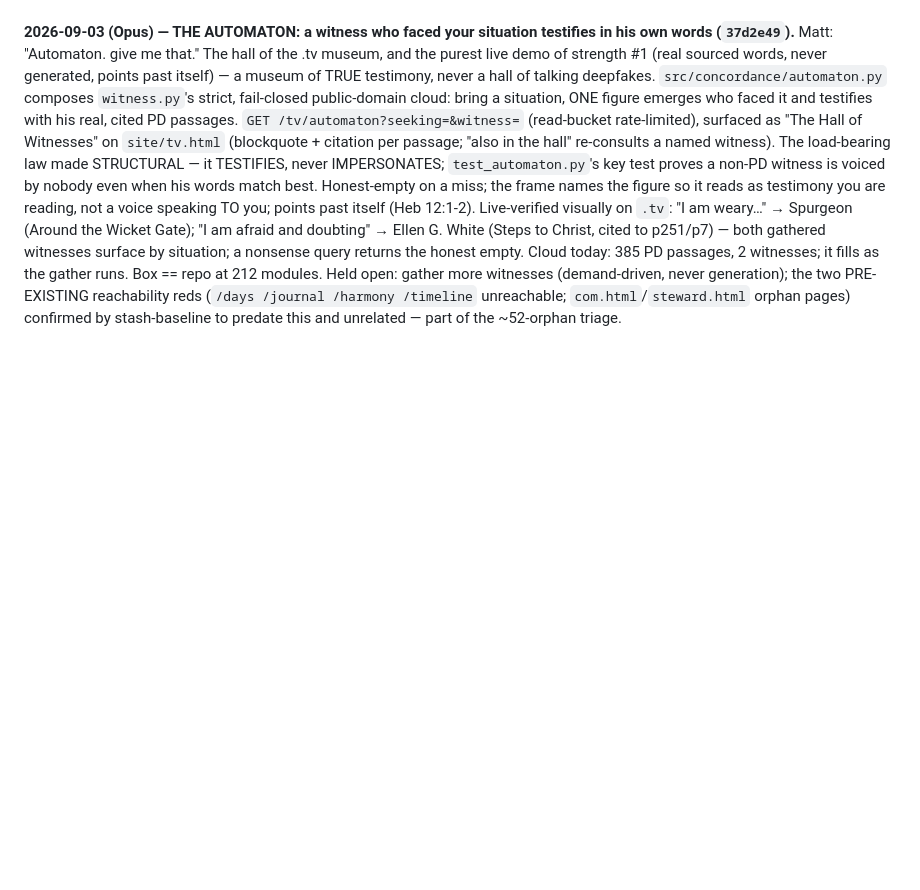
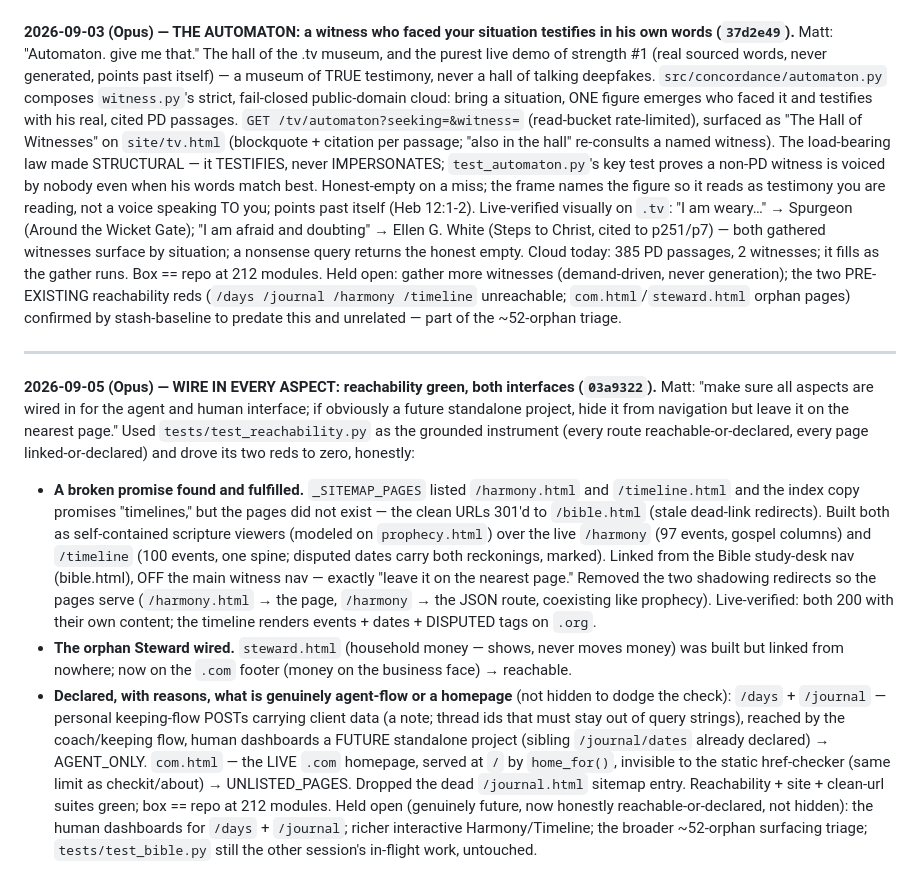
Before and after one commit to matharrismma/concordance-2, a Markdown page: docs/OPERATIONS_LOG.md, the part around the change. Rendered like a GitHub page; blank space fills up the shorter version.

Commit message:
Log the wire-in-every-aspect pass
Co-Authored-By: Claude Opus 4.8 <noreply@anthropic.com>

```diff
--- a/docs/OPERATIONS_LOG.md
+++ b/docs/OPERATIONS_LOG.md
@@ -907,3 +907,32 @@ the honest empty. Cloud today: 385 PD passages, 2 witnesses; it fills as the gat
 at 212 modules. Held open: gather more witnesses (demand-driven, never generation); the two PRE-EXISTING
 reachability reds (`/days /journal /harmony /timeline` unreachable; `com.html`/`steward.html` orphan
 pages) confirmed by stash-baseline to predate this and unrelated — part of the ~52-orphan triage.
+
+---
+
+**2026-09-05 (Opus) — WIRE IN EVERY ASPECT: reachability green, both interfaces (`03a9322`).** Matt:
+"make sure all aspects are wired in for the agent and human interface; if obviously a future standalone
+project, hide it from navigation but leave it on the nearest page." Used `tests/test_reachability.py`
+as the grounded instrument (every route reachable-or-declared, every page linked-or-declared) and drove
+its two reds to zero, honestly:
+- **A broken promise found and fulfilled.** `_SITEMAP_PAGES` listed `/harmony.html` and `/timeline.html`
+  and the index copy promises "timelines," but the pages did not exist — the clean URLs 301'd to
+  `/bible.html` (stale dead-link redirects). Built both as self-contained scripture viewers (modeled on
+  `prophecy.html`) over the live `/harmony` (97 events, gospel columns) and `/timeline` (100 events, one
+  spine; disputed dates carry both reckonings, marked). Linked from the Bible study-desk nav (bible.html),
+  OFF the main witness nav — exactly "leave it on the nearest page." Removed the two shadowing redirects
+  so the pages serve (`/harmony.html` → the page, `/harmony` → the JSON route, coexisting like prophecy).
+  Live-verified: both 200 with their own content; the timeline renders events + dates + DISPUTED tags on
+  `.org`.
+- **The orphan Steward wired.** `steward.html` (household money — shows, never moves money) was built but
+  linked from nowhere; now on the `.com` footer (money on the business face) → reachable.
+- **Declared, with reasons, what is genuinely agent-flow or a homepage** (not hidden to dodge the check):
+  `/days` + `/journal` — personal keeping-flow POSTs carrying client data (a note; thread ids that must
+  stay out of query strings), reached by the coach/keeping flow, human dashboards a FUTURE standalone
+  project (sibling `/journal/dates` already declared) → AGENT_ONLY. `com.html` — the LIVE `.com` homepage,
+  served at `/` by `home_for()`, invisible to the static href-checker (same limit as checkit/about) →
+  UNLISTED_PAGES. Dropped the dead `/journal.html` sitemap entry.
+Reachability + site + clean-url suites green; box == repo at 212 modules. Held open (genuinely future,
+now honestly reachable-or-declared, not hidden): the human dashboards for `/days` + `/journal`; richer
+interactive Harmony/Timeline; the broader ~52-orphan surfacing triage; `tests/test_bible.py` still the
+other session's in-flight work, untouched.
```
